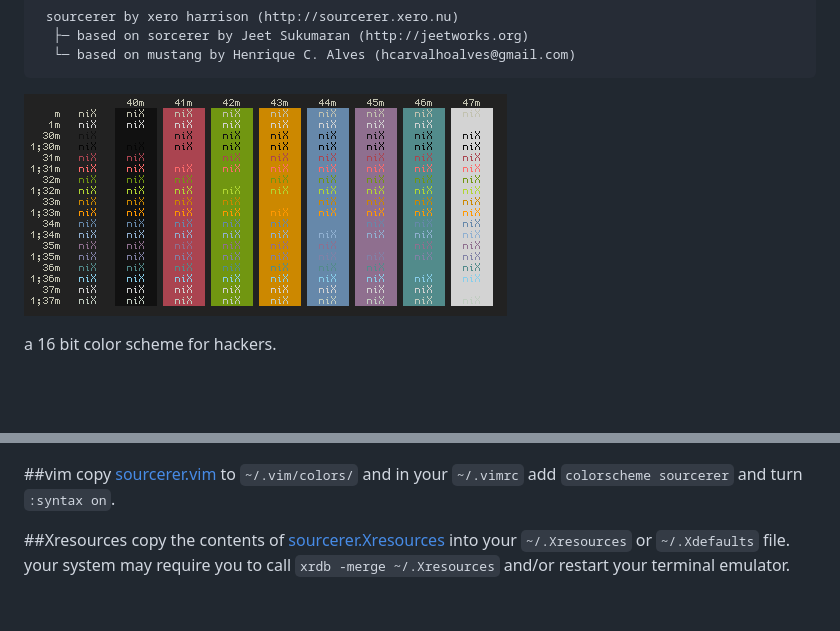
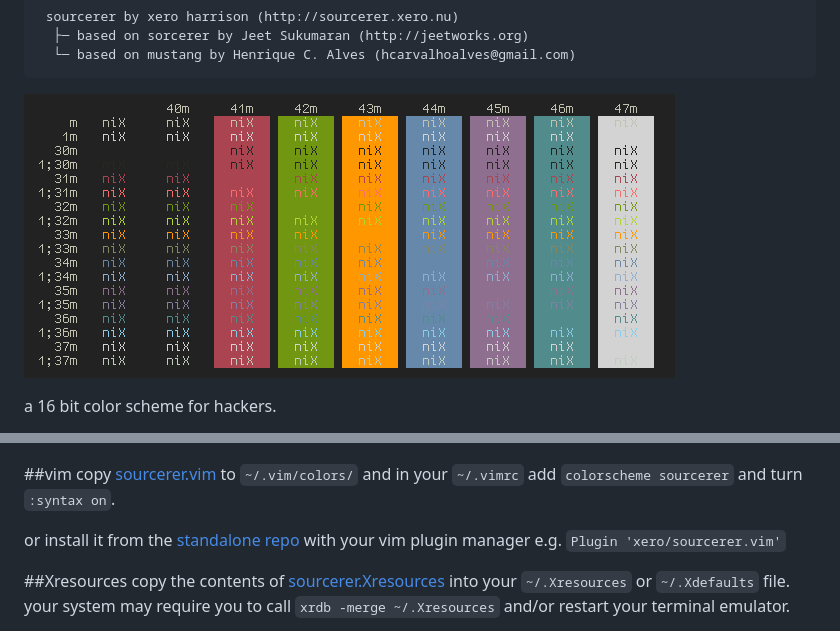
Before and after one commit to xero/sourcerer, a Markdown page: README.md, 2 parts joined by grey strips. GitHub-like rendering; pictures changed too: termcolors.png; blank space fills up the shorter version.

```diff
--- a/README.md
+++ b/README.md
@@ -26,6 +26,8 @@ a 16 bit color scheme for hackers.
 ##vim
 copy [sourcerer.vim](https://github.com/xero/sourcerer/blob/master/sourcerer.vim) to `~/.vim/colors/` and in your `~/.vimrc` add `colorscheme sourcerer` and turn `:syntax on`.
 
+or install it from the [standalone repo](https://github.com/xero/sourcerer.vim) with your vim plugin manager e.g. `Plugin 'xero/sourcerer.vim'`
+
 ##Xresources
 copy the contents of [sourcerer.Xresources](https://github.com/xero/sourcerer/blob/master/sourcerer.Xresources) into your `~/.Xresources` or `~/.Xdefaults` file. your system may require you to call `xrdb -merge ~/.Xresources` and/or restart your terminal emulator.
 
```
Also changed, not shown: 2 other files.
